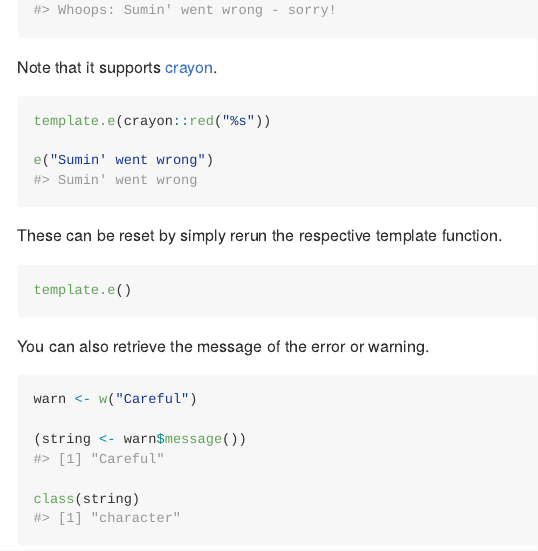
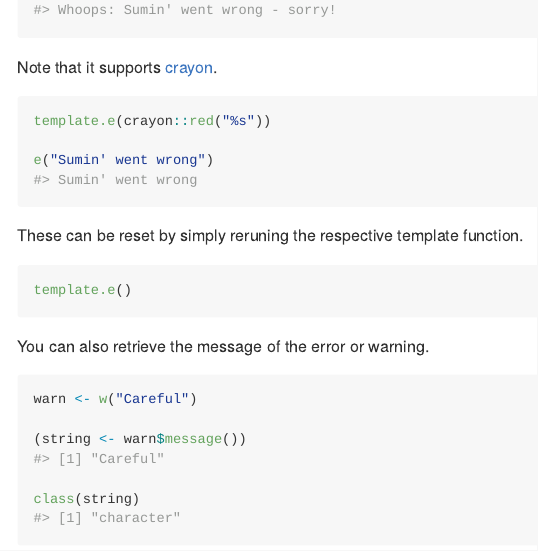
Before and after one commit to devOpifex/erratum, an R Markdown document (README.Rmd): the page in a window 1100 px wide, from 950 px down. The pictures show the output file README.md that the author committed with the source, drawn offline in the style of GitHub; badge pictures from the web are left out.

Commit message:
correct typo

````diff
--- a/README.Rmd
+++ b/README.Rmd
@@ -68,7 +68,7 @@ template.e(crayon::red("%s"))
 e("Sumin' went wrong")
 ```
 
-These can be reset by simply rerun the respective template function.
+These can be reset by simply reruning the respective template function.
 
 ```{r}
 template.e()
````
Also changed, not shown: README.md.
